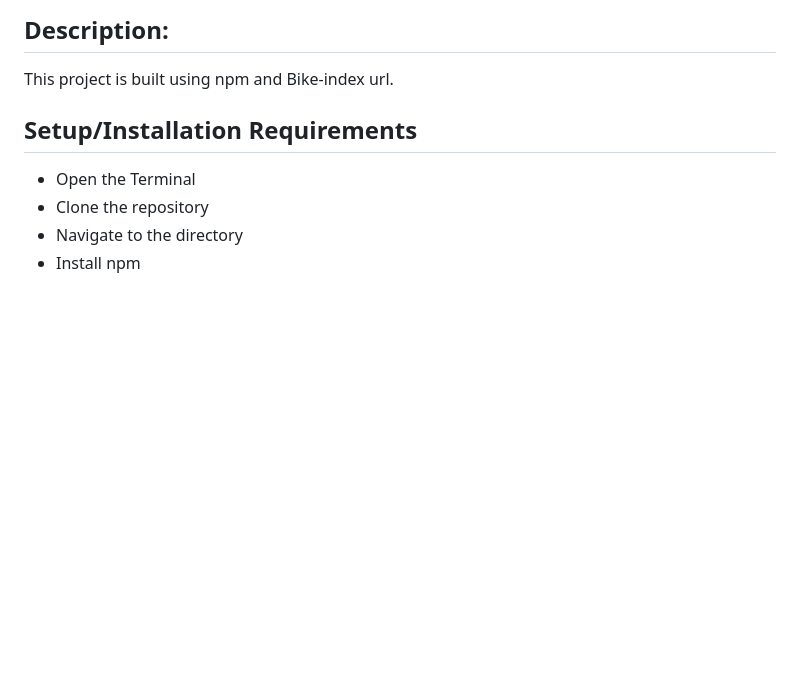
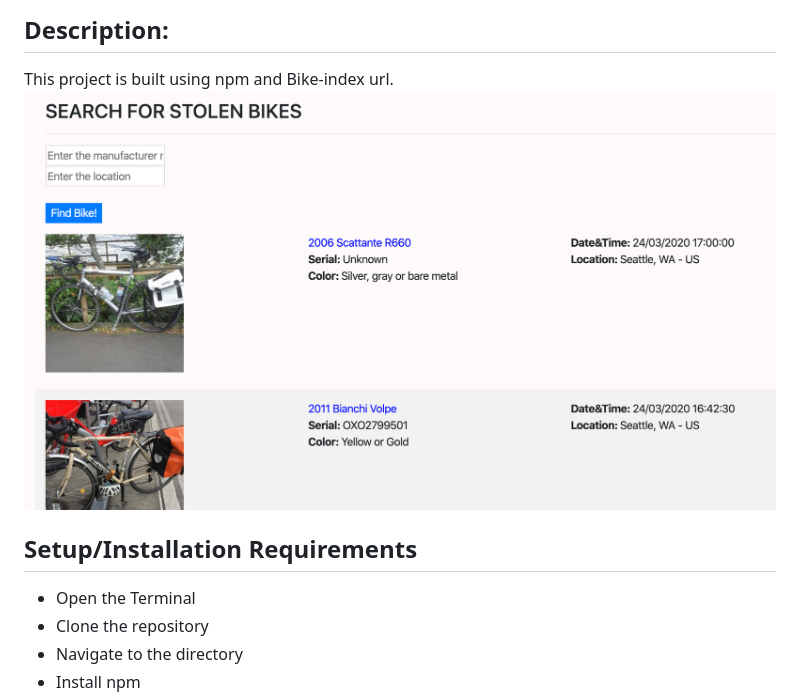
Before and after one commit to priyaraj7/Bike-Index, a Markdown page: README.md, the part around the change. Drawn GitHub-style; pictures changed too: img/Screenshot.png (added); blank space fills up the shorter version.

```diff
--- a/README.md
+++ b/README.md
@@ -7,6 +7,7 @@
 ## Description:
 
 This project is built using npm and Bike-index url.
+![Screenshot](https://github.com/priyaraj7/Bike-Index/raw/master/img/Screenshot.png)
 
 ## Setup/Installation Requirements
 
```
Also changed, not shown: 3 other files.
